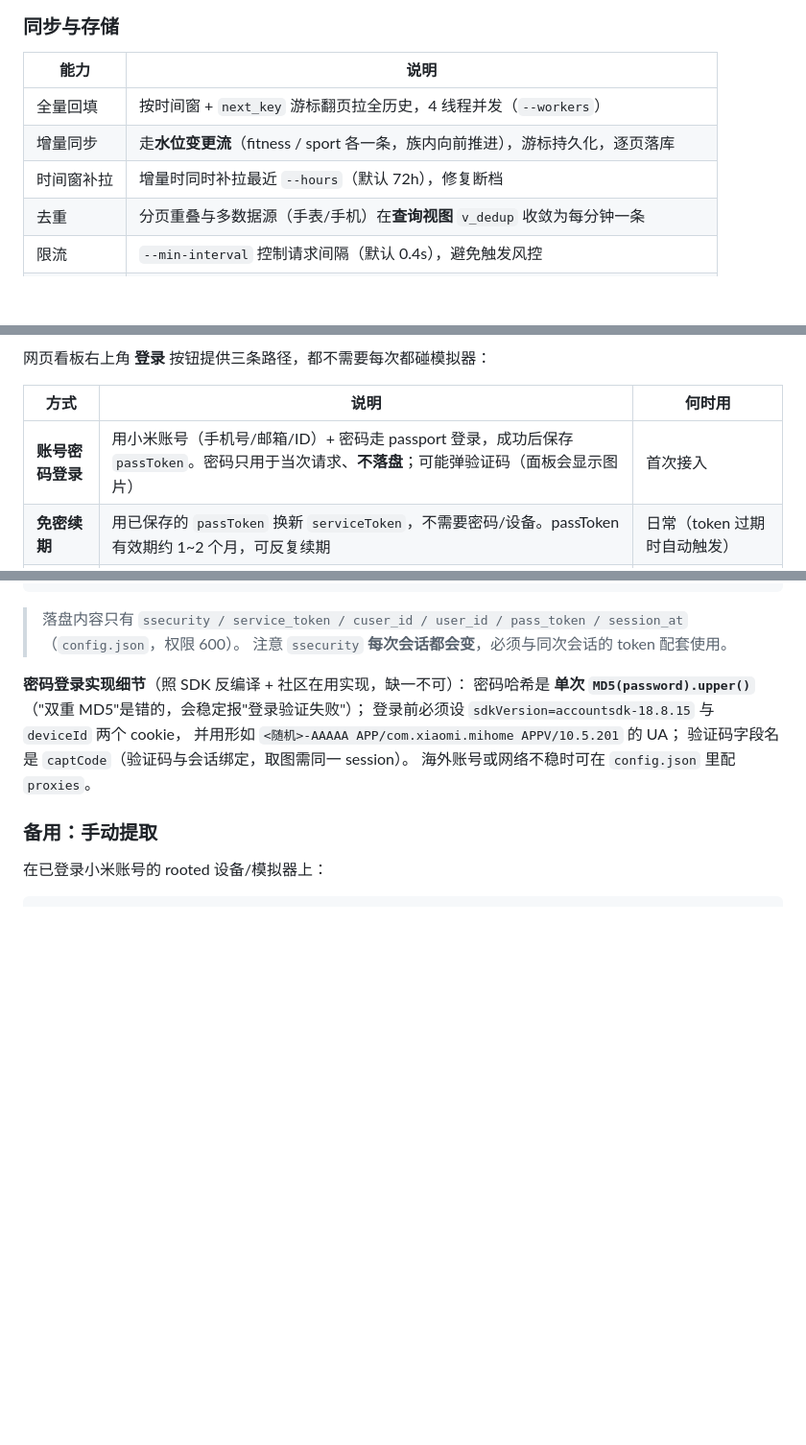
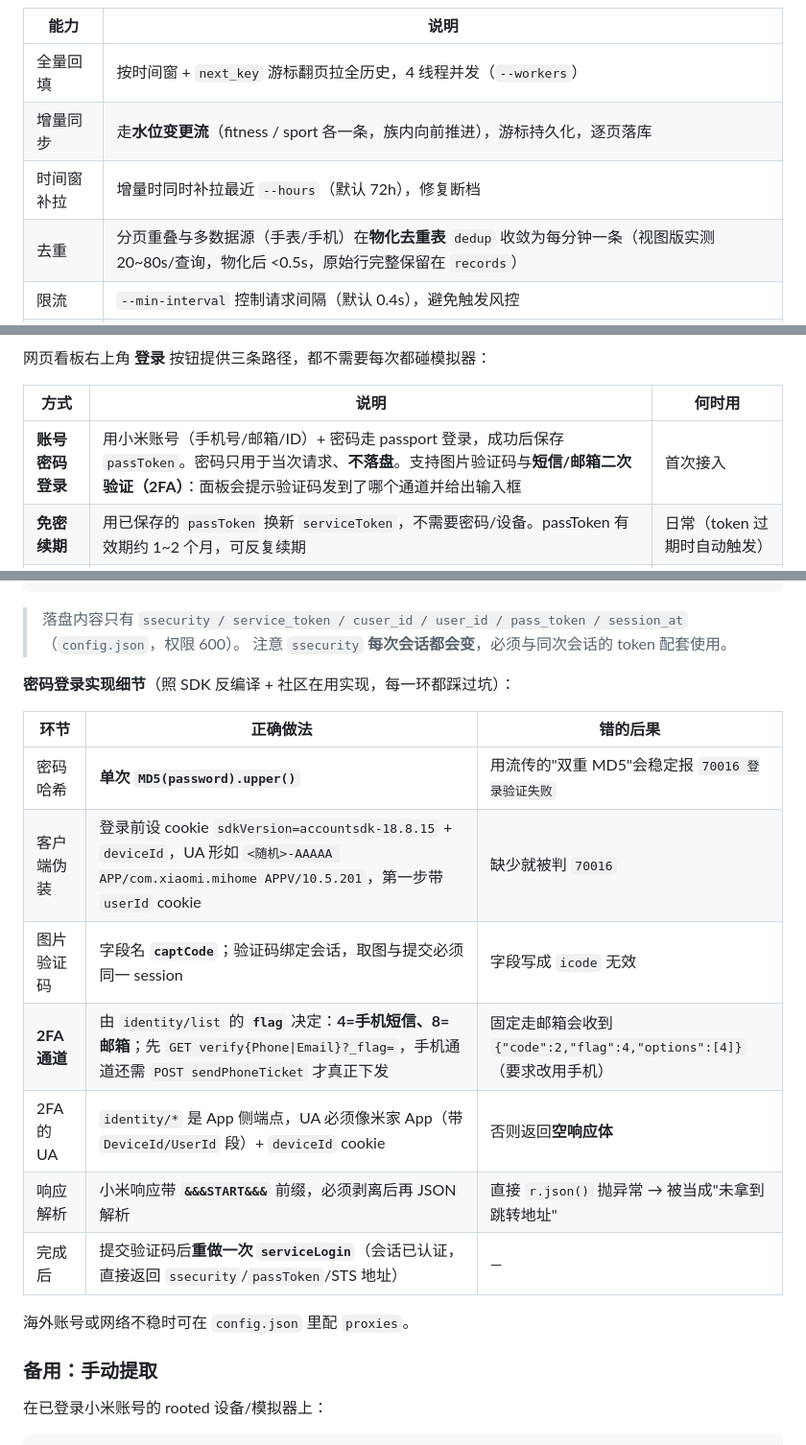
Before and after one commit to Aaron-gx/mihealth-api, a Markdown page: README.md, 3 parts joined by grey strips. Shown at 96% size. Drawn GitHub-style; blank space fills up the shorter version.

```diff
--- a/README.md
+++ b/README.md
@@ -75,7 +75,7 @@ python tools/export_all.py                # 全量导出 JSON（不落库）
 | 全量回填 | 按时间窗 + `next_key` 游标翻页拉全历史，4 线程并发（`--workers`） |
 | 增量同步 | 走**水位变更流**（fitness / sport 各一条，族内向前推进），游标持久化，逐页落库 |
 | 时间窗补拉 | 增量时同时补拉最近 `--hours`（默认 72h），修复断档 |
-| 去重 | 分页重叠与多数据源（手表/手机）在**查询视图** `v_dedup` 收敛为每分钟一条 |
+| 去重 | 分页重叠与多数据源（手表/手机）在**物化去重表** `dedup` 收敛为每分钟一条（视图版实测 20~80s/查询，物化后 <0.5s，原始行完整保留在 `records`） |
 | 限流 | `--min-interval` 控制请求间隔（默认 0.4s），避免触发风控 |
 | 断点续传 | 游标每页落库，中断不丢进度；`INSERT OR REPLACE` 保证重跑幂等 |
 | 401 自愈 | 检测到鉴权失败自动调用 `tools/refresh_credentials.py` 重取凭据并**重试当次请求** |
@@ -90,7 +90,7 @@ python tools/export_all.py                # 全量导出 JSON（不落库）
 
 | 方式 | 说明 | 何时用 |
 |---|---|---|
-| **账号密码登录** | 用小米账号（手机号/邮箱/ID）+ 密码走 passport 登录，成功后保存 `passToken`。密码只用于当次请求、**不落盘**；可能弹验证码（面板会显示图片） | 首次接入 |
+| **账号密码登录** | 用小米账号（手机号/邮箱/ID）+ 密码走 passport 登录，成功后保存 `passToken`。密码只用于当次请求、**不落盘**。支持图片验证码与**短信/邮箱二次验证（2FA）**：面板会提示验证码发到了哪个通道并给出输入框 | 首次接入 |
 | **免密续期** | 用已保存的 `passToken` 换新 `serviceToken`，不需要密码/设备。passToken 有效期约 1~2 个月，可反复续期 | 日常（token 过期时自动触发） |
 | **从设备导入** | 从已登录 App 的 rooted 设备/模拟器读取会话（含 `passToken`），一条命令完成 | 手上已有登录态 |
 
@@ -108,11 +108,18 @@ python tools/refresh_credentials.py                  # 从设备导入（含 pas
 > 落盘内容只有 `ssecurity / service_token / cuser_id / user_id / pass_token / session_at`（`config.json`，权限 600）。
 > 注意 `ssecurity` **每次会话都会变**，必须与同次会话的 token 配套使用。
 
-**密码登录实现细节**（照 SDK 反编译 + 社区在用实现，缺一不可）：
-密码哈希是 **单次 `MD5(password).upper()`**（"双重 MD5"是错的，会稳定报"登录验证失败"）；
-登录前必须设 `sdkVersion=accountsdk-18.8.15` 与 `deviceId` 两个 cookie，
-并用形如 `<随机>-AAAAA APP/com.xiaomi.mihome APPV/10.5.201` 的 UA；
-验证码字段名是 `captCode`（验证码与会话绑定，取图需同一 session）。
+**密码登录实现细节**（照 SDK 反编译 + 社区在用实现，每一环都踩过坑）：
+
+| 环节 | 正确做法 | 错的后果 |
+|---|---|---|
+| 密码哈希 | **单次 `MD5(password).upper()`** | 用流传的"双重 MD5"会稳定报 `70016 登录验证失败` |
+| 客户端伪装 | 登录前设 cookie `sdkVersion=accountsdk-18.8.15` + `deviceId`，UA 形如 `<随机>-AAAAA APP/com.xiaomi.mihome APPV/10.5.201`，第一步带 `userId` cookie | 缺少就被判 `70016` |
+| 图片验证码 | 字段名 **`captCode`**；验证码绑定会话，取图与提交必须同一 session | 字段写成 `icode` 无效 |
+| **2FA 通道** | 由 `identity/list` 的 **`flag`** 决定：**4=手机短信、8=邮箱**；先 `GET verify{Phone\|Email}?_flag=`，手机通道还需 `POST sendPhoneTicket` 才真正下发 | 固定走邮箱会收到 `{"code":2,"flag":4,"options":[4]}`（要求改用手机） |
+| 2FA 的 UA | `identity/*` 是 App 侧端点，UA 必须像米家 App（带 `DeviceId/UserId` 段）+ `deviceId` cookie | 否则返回**空响应体** |
+| 响应解析 | 小米响应带 **`&&&START&&&`** 前缀，必须剥离后再 JSON 解析 | 直接 `r.json()` 抛异常 → 被当成"未拿到跳转地址" |
+| 完成后 | 提交验证码后**重做一次 `serviceLogin`**（会话已认证，直接返回 `ssecurity`/`passToken`/STS 地址） | — |
+
 海外账号或网络不稳时可在 `config.json` 里配 `proxies`。
 
 ### 备用：手动提取
```
Also changed, not shown: other parts of README.md (+27 -5 lines).
